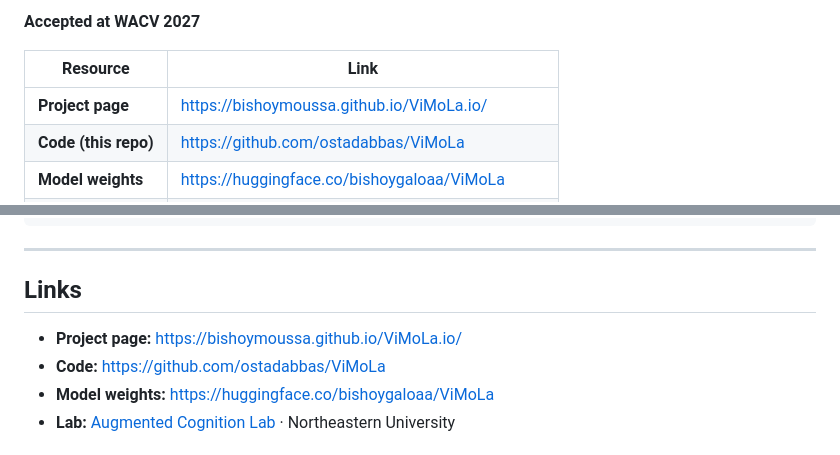
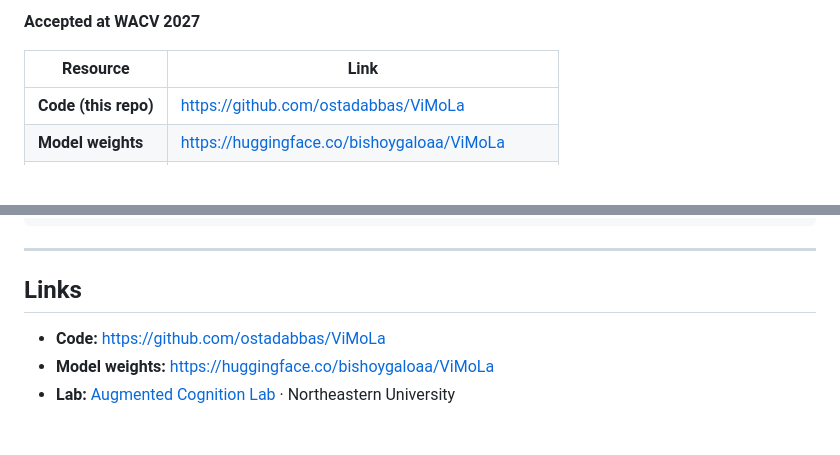
Before and after one commit to ostadabbas/ViMoLa, a Markdown page: README.md, 2 parts joined by grey strips. Drawn GitHub-style; blank space fills up the shorter version.

Commit message:
Remove project-page links from the ViMoLa README.
Co-authored-by: Cursor <cursoragent@cursor.com>

```diff
--- a/README.md
+++ b/README.md
@@ -10,7 +9,6 @@
 
 | Resource | Link |
 |---|---|
-| **Project page** | https://bishoymoussa.github.io/ViMoLa.io/ |
 | **Code (this repo)** | https://github.com/ostadabbas/ViMoLa |
 | **Model weights** | https://huggingface.co/bishoygaloaa/ViMoLa |
 | **Lab** | [Augmented Cognition Lab](https://web.northeastern.edu/ostadabbas/) · Northeastern University |
@@ -153,7 +151,6 @@ At inference: **text + first frame only**.
 
 ## Links
 
-- **Project page:** https://bishoymoussa.github.io/ViMoLa.io/
 - **Code:** https://github.com/ostadabbas/ViMoLa
 - **Model weights:** https://huggingface.co/bishoygaloaa/ViMoLa
 - **Lab:** [Augmented Cognition Lab](https://web.northeastern.edu/ostadabbas/) · Northeastern University
```
Also changed, not shown: other parts of README.md (+0 -1 lines).
